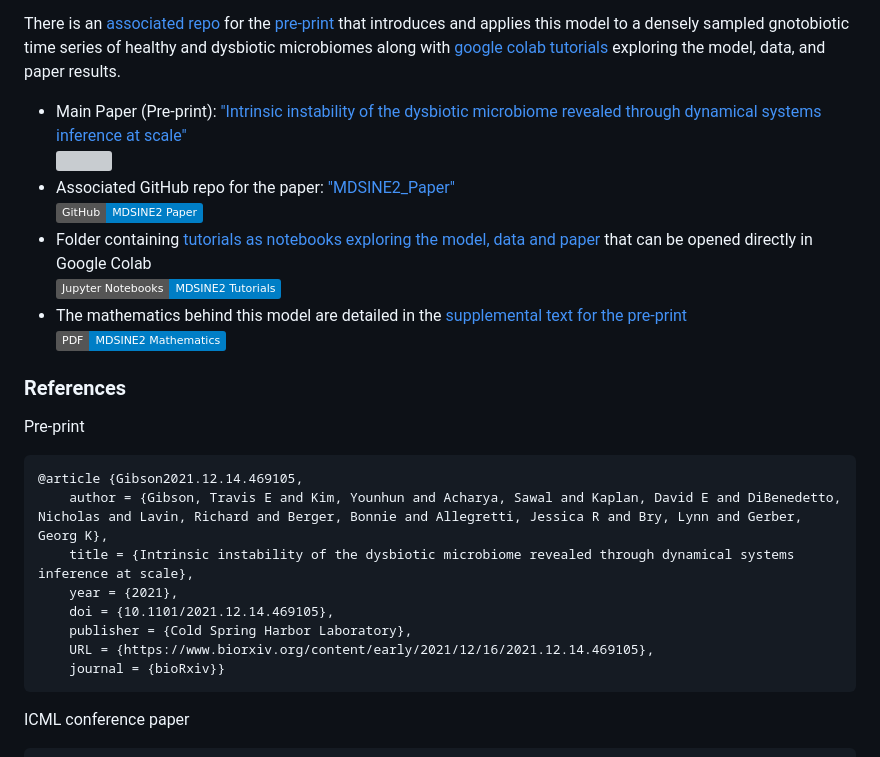
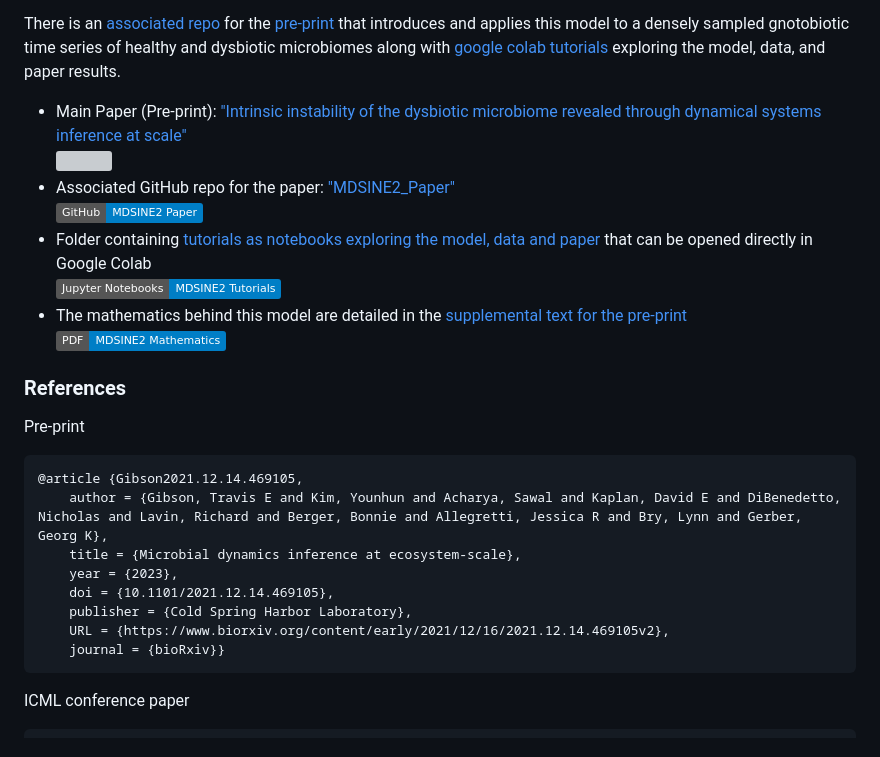
Before and after one commit to gerberlab/MDSINE2, a Markdown page: README.md, the part around one of its changes. Drawn GitHub-style; badges without logos; grey boxes are pictures that could not be loaded.

````diff
--- a/README.md
+++ b/README.md
@@ -19,11 +19,11 @@ Pre-print
 ```bibtex
 @article {Gibson2021.12.14.469105,
 	author = {Gibson, Travis E and Kim, Younhun and Acharya, Sawal and Kaplan, David E and DiBenedetto, Nicholas and Lavin, Richard and Berger, Bonnie and Allegretti, Jessica R and Bry, Lynn and Gerber, Georg K},
-	title = {Intrinsic instability of the dysbiotic microbiome revealed through dynamical systems inference at scale},
-	year = {2021},
+	title = {Microbial dynamics inference at ecosystem-scale},
+	year = {2023},
 	doi = {10.1101/2021.12.14.469105},
 	publisher = {Cold Spring Harbor Laboratory},
-	URL = {https://www.biorxiv.org/content/early/2021/12/16/2021.12.14.469105},
+	URL = {https://www.biorxiv.org/content/early/2021/12/16/2021.12.14.469105v2},
 	journal = {bioRxiv}}
 ```
 ICML conference paper
````
Also changed, not shown: other parts of README.md (+4 -4 lines).
